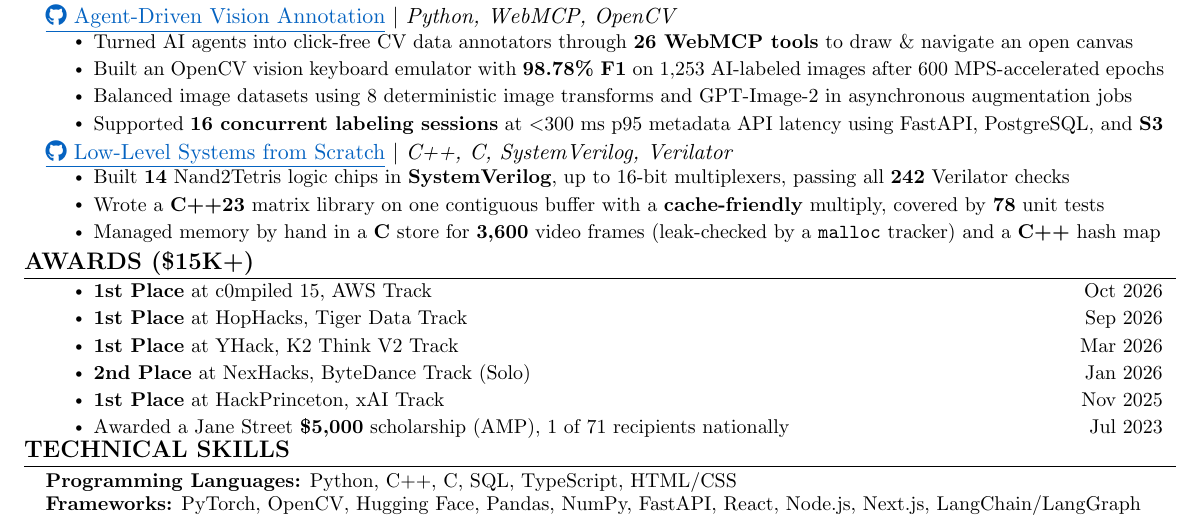
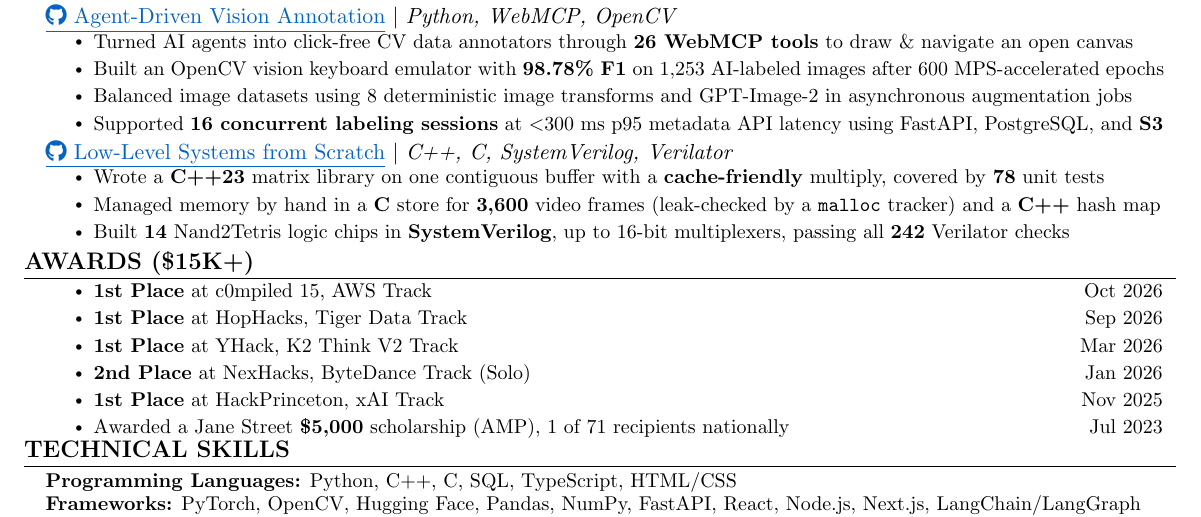
Before and after one commit to 0xABAN/jobs, a LaTeX CV (resumes/low_level/Adam_Torres_Encarnacion_Resume_LL.tex): part of the page, cut so that both start at the same text. Compiled offline with pdfLaTeX.

Commit message:
fix(resumes): list the nand2tetris chips last
Adam wants the C and C++ projects ahead of the SystemVerilog chips in
the low-level resume's learning repo entry.

```diff
--- a/resumes/low_level/Adam_Torres_Encarnacion_Resume_LL.tex
+++ b/resumes/low_level/Adam_Torres_Encarnacion_Resume_LL.tex
@@ -206,9 +206,9 @@
   }
   {}
   \resumeItemListStart
-    \resumeItem{Built \textbf{14} Nand2Tetris logic chips in \textbf{SystemVerilog}, up to 16-bit multiplexers, passing all \textbf{242} Verilator checks}
     \resumeItem{Wrote a \textbf{C++23} matrix library on one contiguous buffer with a \textbf{cache-friendly} multiply, covered by \textbf{78} unit tests}
     \resumeItem{Managed memory by hand in a \textbf{C} store for \textbf{3,600} video frames (leak-checked by a \texttt{malloc} tracker) and a \textbf{C++} hash map}
+    \resumeItem{Built \textbf{14} Nand2Tetris logic chips in \textbf{SystemVerilog}, up to 16-bit multiplexers, passing all \textbf{242} Verilator checks}
   \resumeItemListEnd
     \resumeSubHeadingListEnd
 
```
Also changed, not shown: resumes/low_level/Adam_Torres_Encarnacion_Resume_LL.pdf.
